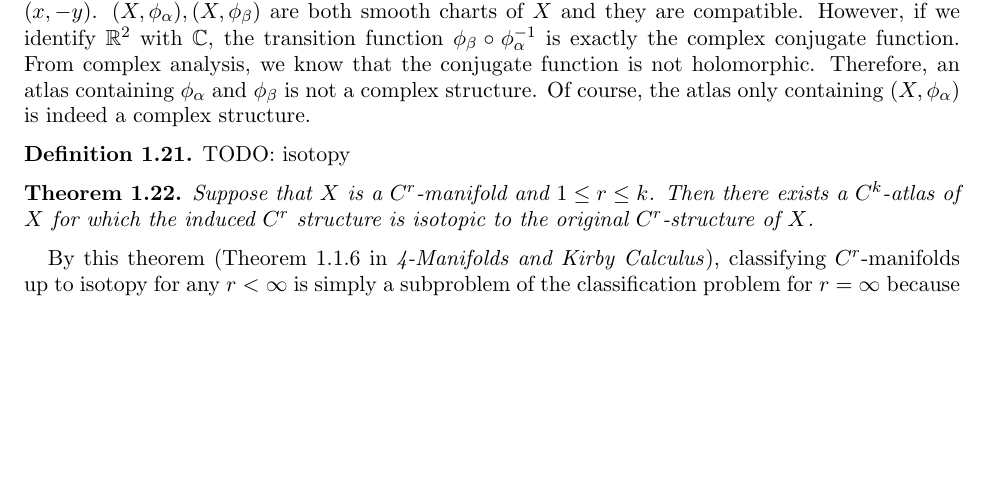
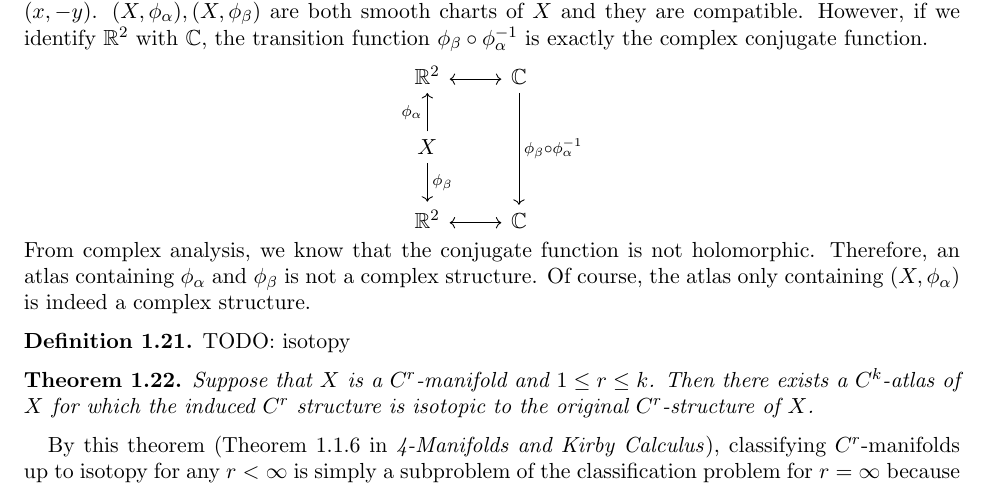
Before and after one commit to hidenori-shinohara/courses, a LaTeX paper (math612/paper/math612-final-paper.tex): part of page 3 of 3, cut so that both start at the same text, the shorter picture padded with empty space. Compiled offline with pdfLaTeX.

Commit message:
Add a diagram

```diff
--- a/math612/paper/math612-final-paper.tex
+++ b/math612/paper/math612-final-paper.tex
@@ -207,6 +207,13 @@ This definition can be applied to a tangent space because, even though the defin
   Let $\phi_{\alpha}: (x, y) \mapsto (x, y)$ and $\phi_{\beta}: (x, y) \mapsto(x, -y)$.
   $(X, \phi_{\alpha}), (X, \phi_{\beta})$ are both smooth charts of $X$ and they are compatible.
   However, if we identify $\mathbb{R}^2$ with $\mathbb{C}$, the transition function $\phi_{\beta} \circ \phi_{\alpha}^{-1}$ is exactly the complex conjugate function.
+  \begin{center}
+    \begin{tikzcd}
+      \mathbb{R}^2 \arrow[r, leftrightarrow] & \mathbb{C} \arrow[dd, "\phi_{\beta} \circ \phi_{\alpha}^{-1}"] \\
+      X \arrow[u, "\phi_{\alpha}"] \arrow[d, "\phi_{\beta}"] &  \\
+      \mathbb{R}^2 \arrow[r, leftrightarrow] & \mathbb{C}
+    \end{tikzcd}
+  \end{center}
   From complex analysis, we know that the conjugate function is not holomorphic.
   Therefore, an atlas containing $\phi_{\alpha}$ and $\phi_{\beta}$ is not a complex structure.
   Of course, the atlas only containing $(X, \phi_{\alpha})$ is indeed a complex structure.
```
Also changed, not shown: math612/paper/math612-final-paper.pdf, math612/paper/math612-final-paper.tex (2 more changed lines).
